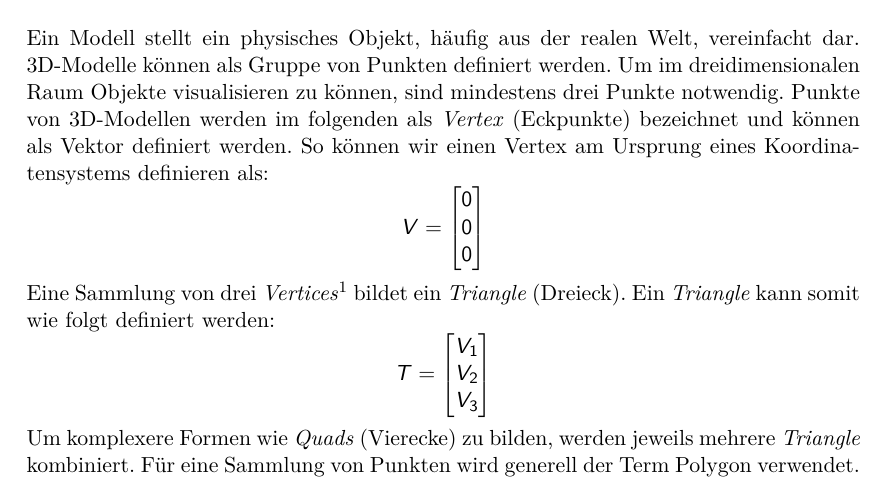
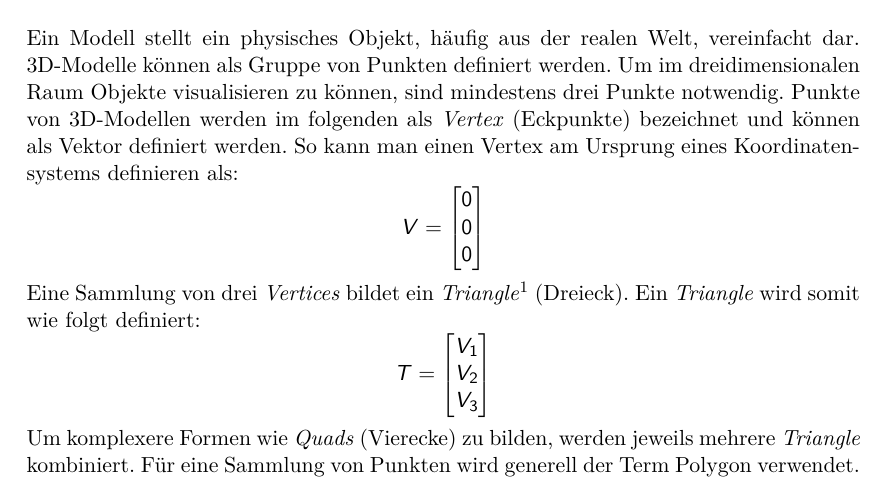
Before and after one commit to kreativwebdesign/lode, a LaTeX document (documentation/report/doc.tex, which reads documentation/report/parts/theoretische_grundlagen.tex): part of page 14 of 87, cut so that both start at the same text. Compiled offline with pdfLaTeX; a missing bibliography style is replaced by a similar one.

Commit message:
Rephrase

```diff
--- a/documentation/report/parts/theoretische_grundlagen.tex
+++ b/documentation/report/parts/theoretische_grundlagen.tex
@@ -15,7 +15,7 @@ Ein Modell stellt ein physisches Objekt, häufig aus der realen Welt, vereinfach
 3D-Modelle können als Gruppe von Punkten definiert werden.
 Um im dreidimensionalen Raum Objekte visualisieren zu können, sind mindestens drei Punkte notwendig.
 Punkte von 3D-Modellen werden im folgenden als \e{Vertex} (Eckpunkte) bezeichnet und können als Vektor definiert werden.
-So können wir einen Vertex am Ursprung eines Koordinatensystems definieren als:
+So kann man einen Vertex am Ursprung eines Koordinatensystems definieren als:
 $$ V =
 \begin{bmatrix}
   0 \\
@@ -23,7 +23,7 @@ $$ V =
   0
 \end{bmatrix}
 $$
-Eine Sammlung von drei \e{Vertices}\footnote{Wir verwenden die in englischer Sprache verfassten Fachliteratur zu 3D-Anwendungen gebräuchlichen Ausdrücke.} bildet ein \e{Triangle} (Dreieck). Ein \e{Triangle} kann somit wie folgt definiert werden:
+Eine Sammlung von drei \e{Vertices} bildet ein \e{Triangle}\footnote{Wir verwenden die in englischer Sprache verfassten Fachliteratur zu 3D-Anwendungen gebräuchlichen Ausdrücke.} (Dreieck). Ein \e{Triangle} wird somit wie folgt definiert:
 $$ T =
 \begin{bmatrix}
   V_1 \\
```
